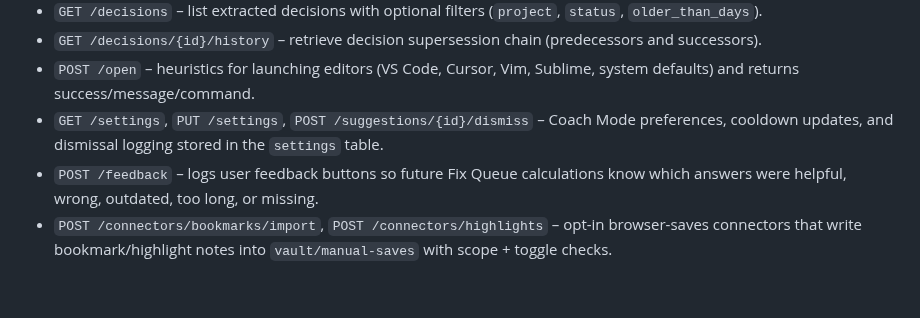
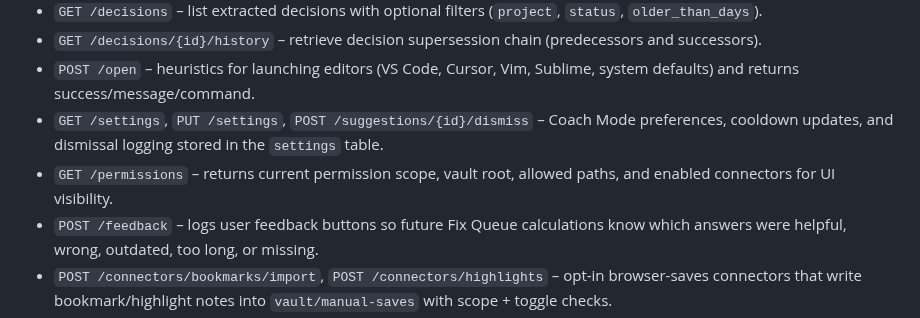
Before and after one commit to sandgraal/Boring-Organizer-Bot, a Markdown page: docs/CURRENT_STATE.md, the part around the change. Rendered like a GitHub page; blank space fills up the shorter version.

Commit message:
docs: add missing /permissions endpoint documentation
The GET /permissions endpoint was not documented in CURRENT_STATE.md.
It returns permission scope, vault root, allowed paths, and enabled
connectors for UI visibility.

```diff
--- a/docs/CURRENT_STATE.md
+++ b/docs/CURRENT_STATE.md
@@ -23,6 +23,7 @@ This document summarizes what is implemented today (CLI + API + UI flow) and out
 - `GET /decisions/{id}/history` – retrieve decision supersession chain (predecessors and successors).
 - `POST /open` – heuristics for launching editors (VS Code, Cursor, Vim, Sublime, system defaults) and returns success/message/command.
 - `GET /settings`, `PUT /settings`, `POST /suggestions/{id}/dismiss` – Coach Mode preferences, cooldown updates, and dismissal logging stored in the `settings` table.
+- `GET /permissions` – returns current permission scope, vault root, allowed paths, and enabled connectors for UI visibility.
 - `POST /feedback` – logs user feedback buttons so future Fix Queue calculations know which answers were helpful, wrong, outdated, too long, or missing.
 - `POST /connectors/bookmarks/import`, `POST /connectors/highlights` – opt-in browser-saves connectors that write bookmark/highlight notes into `vault/manual-saves` with scope + toggle checks.
 - `POST /routines/daily-checkin`, `POST /routines/daily-debrief`, `POST /routines/weekly-review`, `POST /routines/meeting-prep`, `POST /routines/meeting-debrief`, `POST /routines/new-decision`, `POST /routines/trip-debrief`, `POST /routines/trip-plan` – template-backed writes with cited retrieval buckets that persist to `vault/routines/`, `vault/meetings/`, `vault/decisions/`, and `vault/trips/`.
```
